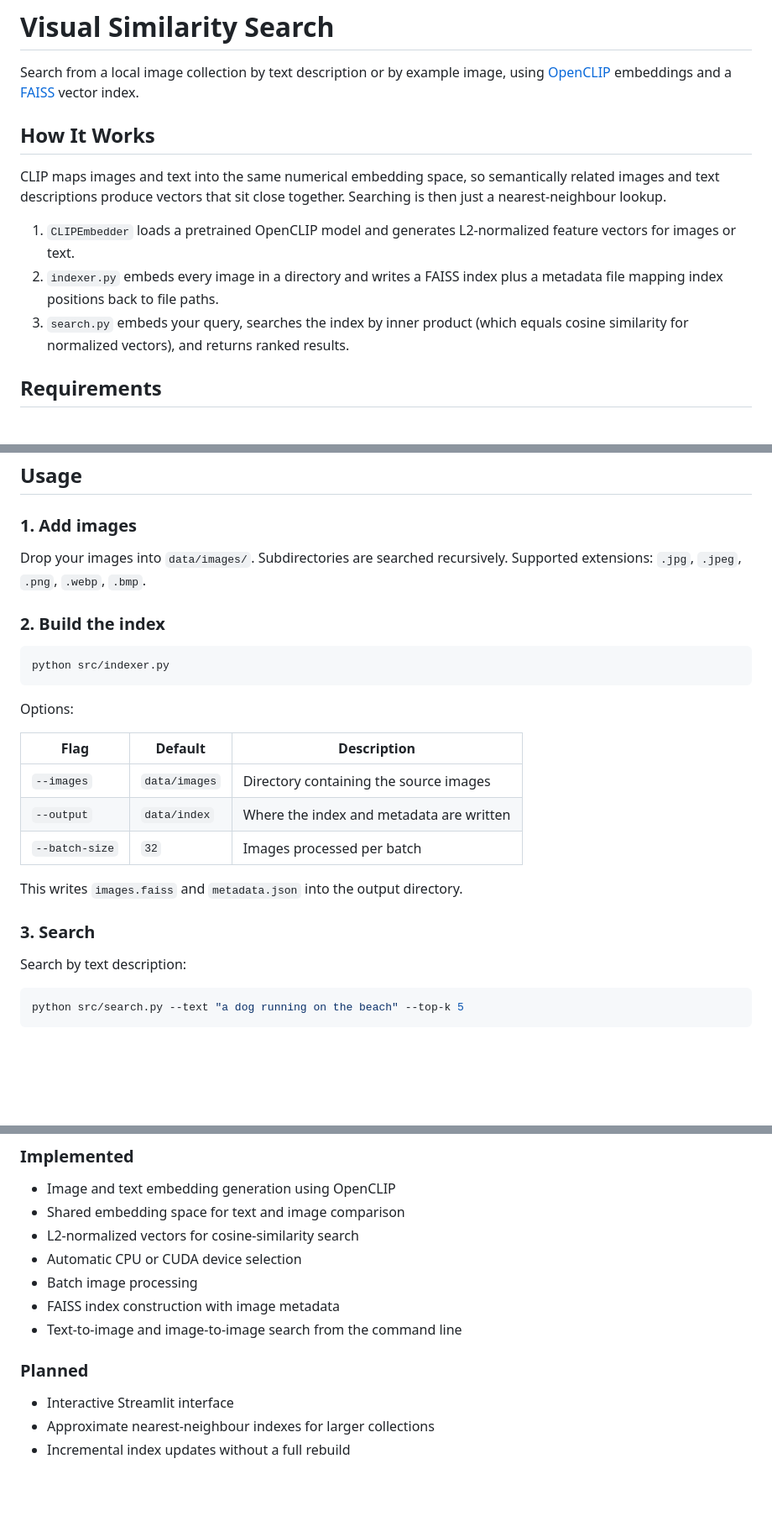
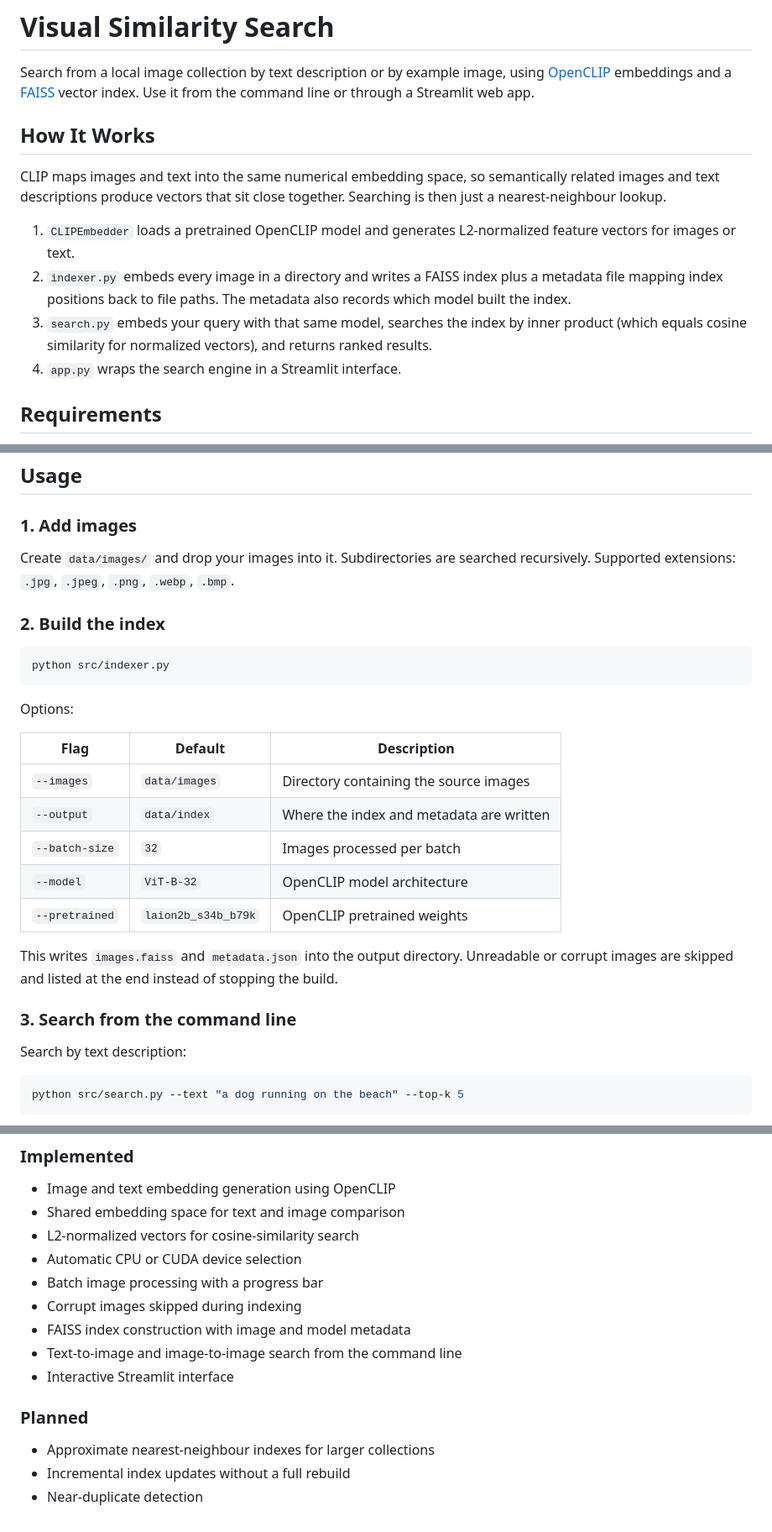
Before and after one commit to hinnaparwezuc/Visual-Similarity-Search, a Markdown page: README.md, 3 parts joined by grey strips. Shown at 84% size. Rendered like a GitHub page; blank space fills up the shorter version.

Commit message:
Enhance README with usage and app details
Updated README to clarify usage instructions and added details about the Streamlit web app interface.

```diff
--- a/README.md
+++ b/README.md
@@ -2,7 +2,8 @@
 
 Search from a local image collection by text description or by example image, using
 [OpenCLIP](https://github.com/mlfoundations/open_clip) embeddings and a
-[FAISS](https://github.com/facebookresearch/faiss) vector index.
+[FAISS](https://github.com/facebookresearch/faiss) vector index. Use it from the
+command line or through a Streamlit web app.
 
 ## How It Works
 
@@ -13,9 +14,12 @@ together. Searching is then just a nearest-neighbour lookup.
 1. `CLIPEmbedder` loads a pretrained OpenCLIP model and generates L2-normalized
    feature vectors for images or text.
 2. `indexer.py` embeds every image in a directory and writes a FAISS index plus a
-   metadata file mapping index positions back to file paths.
-3. `search.py` embeds your query, searches the index by inner product (which
-   equals cosine similarity for normalized vectors), and returns ranked results.
+   metadata file mapping index positions back to file paths. The metadata also
+   records which model built the index.
+3. `search.py` embeds your query with that same model, searches the index by
+   inner product (which equals cosine similarity for normalized vectors), and
+   returns ranked results.
+4. `app.py` wraps the search engine in a Streamlit interface.
 
 ## Requirements
 
@@ -40,8 +44,8 @@ pip install -r requirements.txt
 
 ### 1. Add images
 
-Drop your images into `data/images/`. Subdirectories are searched recursively.
-Supported extensions: `.jpg`, `.jpeg`, `.png`, `.webp`, `.bmp`.
+Create `data/images/` and drop your images into it. Subdirectories are searched
+recursively. Supported extensions: `.jpg`, `.jpeg`, `.png`, `.webp`, `.bmp`.
 
 ### 2. Build the index
 
@@ -56,10 +60,14 @@ Options:
 | `--images` | `data/images` | Directory containing the source images |
 | `--output` | `data/index` | Where the index and metadata are written |
 | `--batch-size` | `32` | Images processed per batch |
+| `--model` | `ViT-B-32` | OpenCLIP model architecture |
+| `--pretrained` | `laion2b_s34b_b79k` | OpenCLIP pretrained weights |
 
 This writes `images.faiss` and `metadata.json` into the output directory.
+Unreadable or corrupt images are skipped and listed at the end instead of
+stopping the build.
 
-### 3. Search
+### 3. Search from the command line
 
 Search by text description:
 
@@ -110,12 +130,14 @@ Visual-Similarity-Search/
 - Shared embedding space for text and image comparison
 - L2-normalized vectors for cosine-similarity search
 - Automatic CPU or CUDA device selection
-- Batch image processing
-- FAISS index construction with image metadata
+- Batch image processing with a progress bar
+- Corrupt images skipped during indexing
+- FAISS index construction with image and model metadata
 - Text-to-image and image-to-image search from the command line
+- Interactive Streamlit interface
 
 ### Planned
 
-- Interactive Streamlit interface
 - Approximate nearest-neighbour indexes for larger collections
 - Incremental index updates without a full rebuild
+- Near-duplicate detection
```
Also changed, not shown: other parts of README.md (+13 -1 lines).
